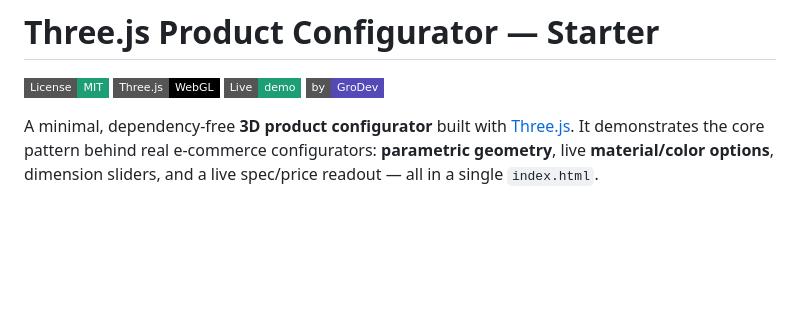
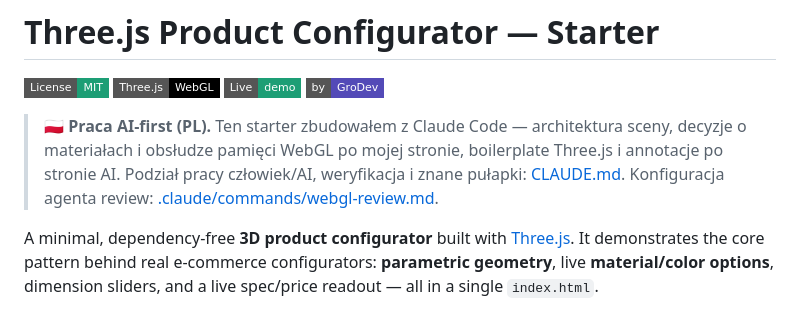
Before and after one commit to GronskiDeveloper/threejs-product-configurator-starter, a Markdown page: README.md, the part around the change. Drawn GitHub-style; badges without logos; blank space fills up the shorter version.

Commit message:
README: add Praca AI-first block linking to CLAUDE.md

```diff
--- a/README.md
+++ b/README.md
@@ -2,6 +2,7 @@
 
 [![License: MIT](https://img.shields.io/badge/License-MIT-1D9E75.svg?style=flat-square)](LICENSE) [![Made with Three.js](https://img.shields.io/badge/Three.js-WebGL-000000?style=flat-square&logo=three.js&logoColor=white)](https://threejs.org) [![Live demo](https://img.shields.io/badge/Live-demo-1D9E75?style=flat-square&logo=githubpages&logoColor=white)](https://gronskideveloper.github.io/threejs-product-configurator-starter/) [![GroDev](https://img.shields.io/badge/by-GroDev-534AB7?style=flat-square)](https://grodev.pl/konfigurator-produktowy-3d)
 
+> 🇵🇱 **Praca AI-first (PL).** Ten starter zbudowałem z Claude Code — architektura sceny, decyzje o materiałach i obsłudze pamięci WebGL po mojej stronie, boilerplate Three.js i annotacje po stronie AI. Podział pracy człowiek/AI, weryfikacja i znane pułapki: [CLAUDE.md](CLAUDE.md). Konfiguracja agenta review: [.claude/commands/webgl-review.md](.claude/commands/webgl-review.md).
 
 A minimal, dependency-free **3D product configurator** built with [Three.js](https://threejs.org). It demonstrates the core pattern behind real e-commerce configurators: **parametric geometry**, live **material/color options**, dimension sliders, and a live spec/price readout — all in a single `index.html`.
 
```
